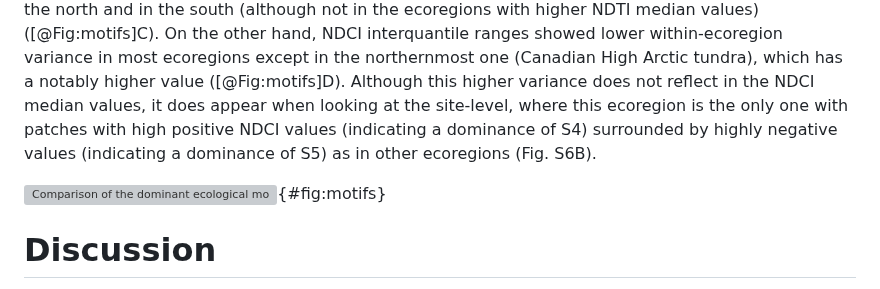
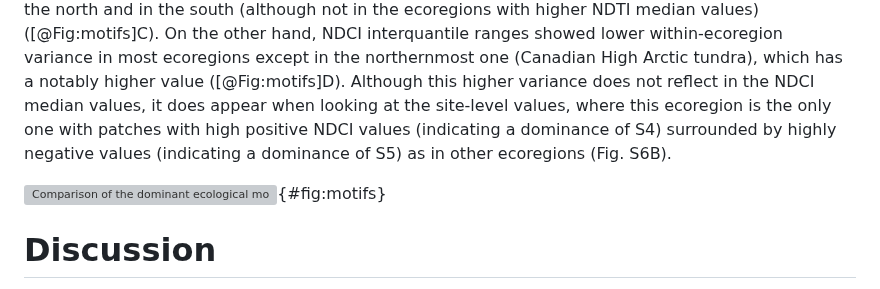
Before and after one commit to gabrieldansereau/ms_downscaling_metawebs, a Markdown page: README.md, the part around one of its changes. GitHub-like rendering; grey boxes are pictures that could not be loaded.

Commit message:
🔧 typos

```diff
--- a/README.md
+++ b/README.md
@@ -510,7 +510,7 @@ south (although not in the ecoregions with higher NDTI median values)
 within-ecoregion variance in most ecoregions except in the northernmost one
 (Canadian High Arctic tundra), which has a notably higher value­
 ([@Fig:motifs]D). Although this higher variance does not reflect in the NDCI
-median values, it does appear when looking at the site-level, where this
+median values, it does appear when looking at the site-level values, where this
 ecoregion is the only one with patches with high positive NDCI values
 (indicating a dominance of S4) surrounded by highly negative values (indicating
 a dominance of S5) as in other ecoregions (Fig. S6B).
@@ -526,6 +526,7 @@ indicate a dominance of S4 while negative values indicate a dominance of S5.
 (C-D) Representation of the 89% interquantile range of values within the
 ecoregion for the trophic motifs index (NDTI, C) and competition motifs index
 (NDCI, D).](figures/motifs_ecoregion_NDI_4panels.png){#fig:motifs}
+
 # Discussion
 
 Our approach presents a way to downscale a metaweb, produce localized
```
Also changed, not shown: other parts of README.md (+3 -3 lines).
